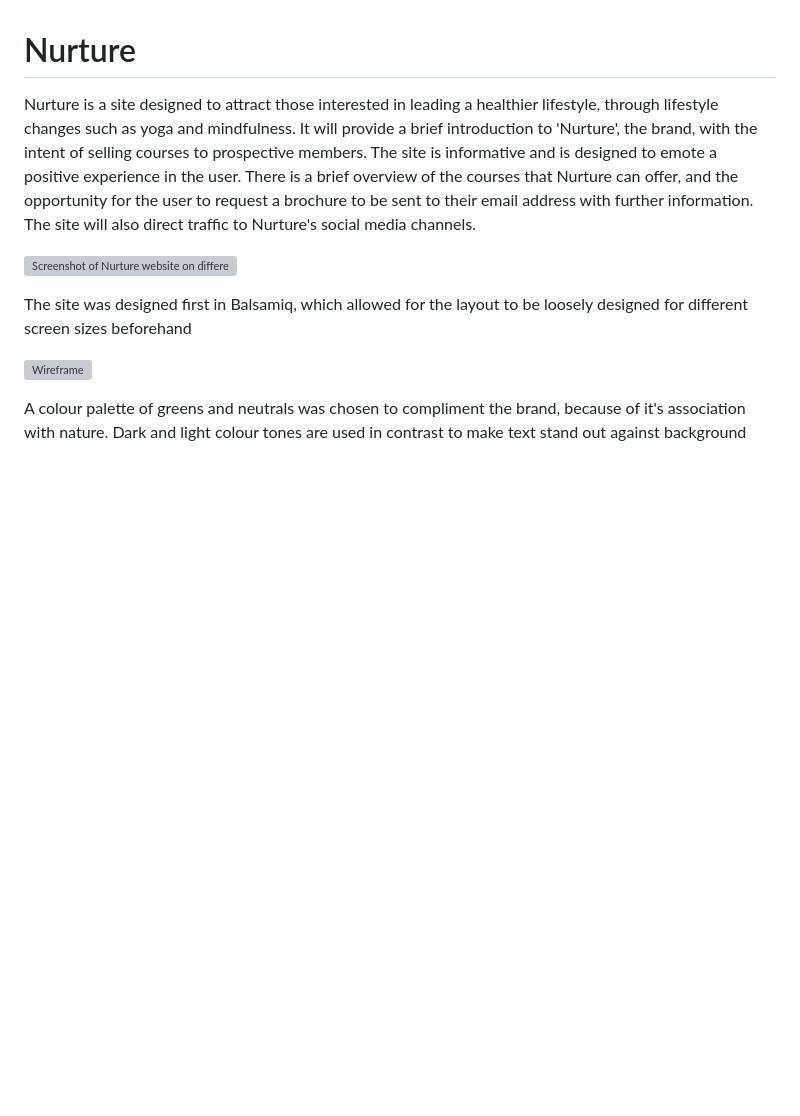
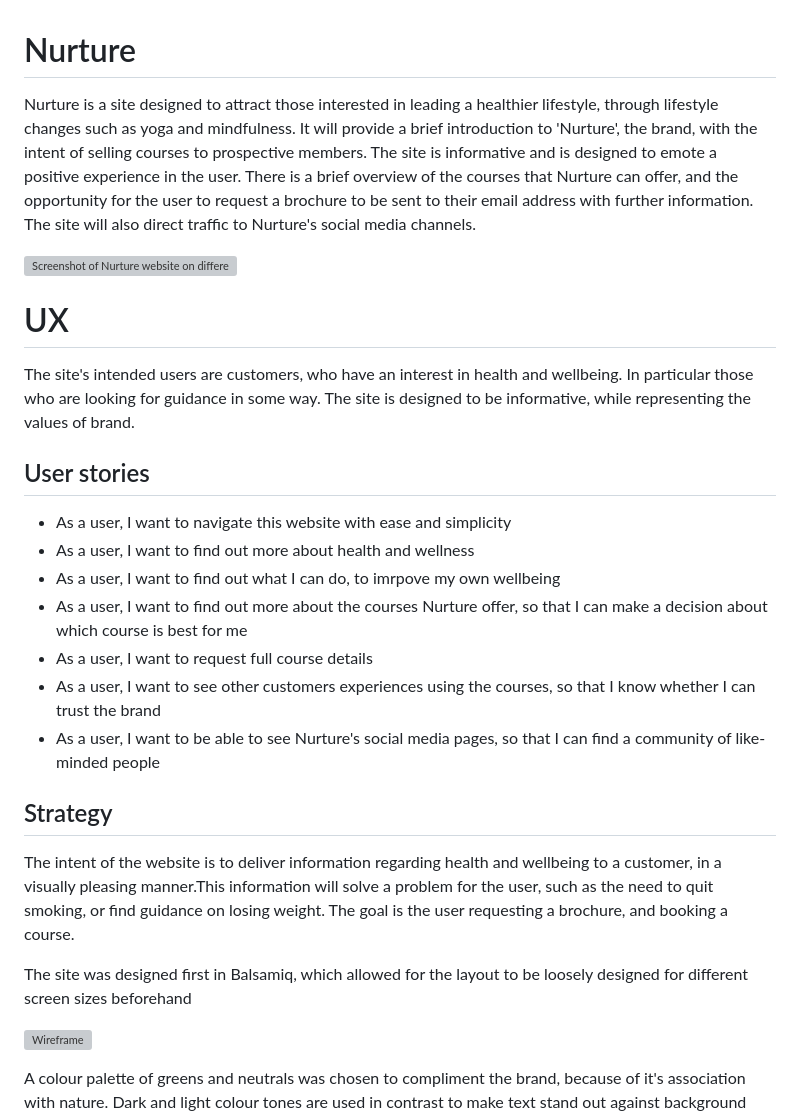
Before and after one commit to katiecampbs/Nurture, a Markdown page: README.md, the part around the change. GitHub-like rendering; blank space fills up the shorter version; grey boxes are pictures that could not be loaded.

Commit message:
Add to read.me

```diff
--- a/README.md
+++ b/README.md
@@ -3,6 +3,24 @@
 Nurture is a site designed to attract those interested in leading a healthier lifestyle, through lifestyle changes such as yoga and mindfulness. It will provide a brief introduction to 'Nurture', the brand, with the intent of selling courses to prospective members. The site is informative and is designed to emote a positive experience in the user. There is a brief overview of the courses that Nurture can offer, and the opportunity for the user to request a brochure to be sent to their email address with further information. The site will also direct traffic to Nurture's social media channels.
 
 ![Screenshot of Nurture website on different screen sizes to show the site is responsive](/assets/images/website-mockup.png)
+
+# UX
+
+The site's intended users are customers, who have an interest in health and wellbeing. In particular those who are looking for guidance in some way. The site is designed to be informative, while representing the values of brand.
+
+## User stories
+
+- As a user, I want to navigate this website with ease and simplicity
+- As a user, I want to find out more about health and wellness
+- As a user, I want to find out what I can do, to imrpove my own wellbeing
+- As a user, I want to find out more about the courses Nurture offer, so that I can make a decision about which course is best for me
+- As a user, I want to request full course details
+- As a user, I want to see other customers experiences using the courses, so that I know whether I can trust the brand
+- As a user, I want to be able to see Nurture's social media pages, so that I can find a community of like-minded people
+
+## Strategy
+
+The intent of the website is to deliver information regarding health and wellbeing to a customer, in a visually pleasing manner.This information will solve a problem for the user, such as the need to quit smoking, or find guidance on losing weight. The goal is the user requesting a brochure, and booking a course.
 
 The site was designed first in Balsamiq, which allowed for the layout to be loosely designed for different screen sizes beforehand
 
```
